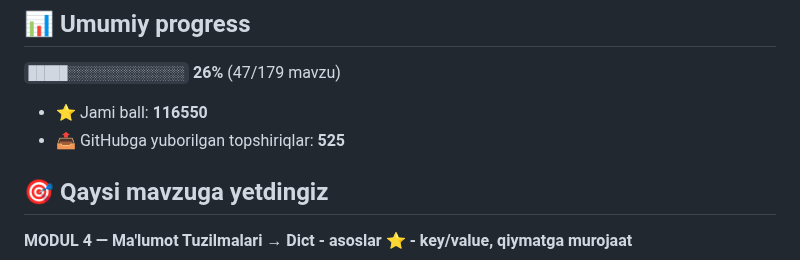
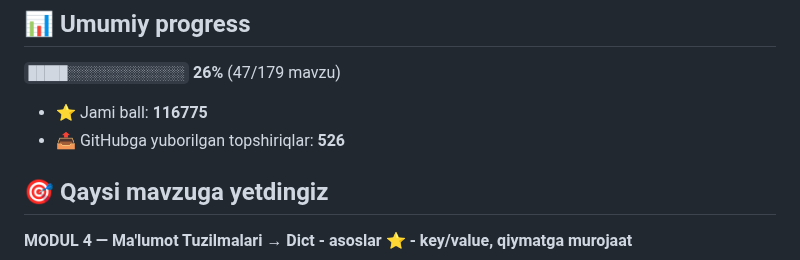
Before and after one commit to abubakr20145653/aziz-academy-topshiriqlar, a Markdown page: README.md, the part around one of its changes. Drawn GitHub-style.

Commit message:
docs: progress README yangilandi

```diff
--- a/README.md
+++ b/README.md
@@ -6,8 +6,8 @@
 
 `█████░░░░░░░░░░░░░░░` **26%**  (47/179 mavzu)
 
-- ⭐ Jami ball: **116550**
-- 📤 GitHubga yuborilgan topshiriqlar: **525**
+- ⭐ Jami ball: **116775**
+- 📤 GitHubga yuborilgan topshiriqlar: **526**
 
 ## 🎯 Qaysi mavzuga yetdingiz
 
```
Also changed, not shown: other parts of README.md (+1 -1 lines).
